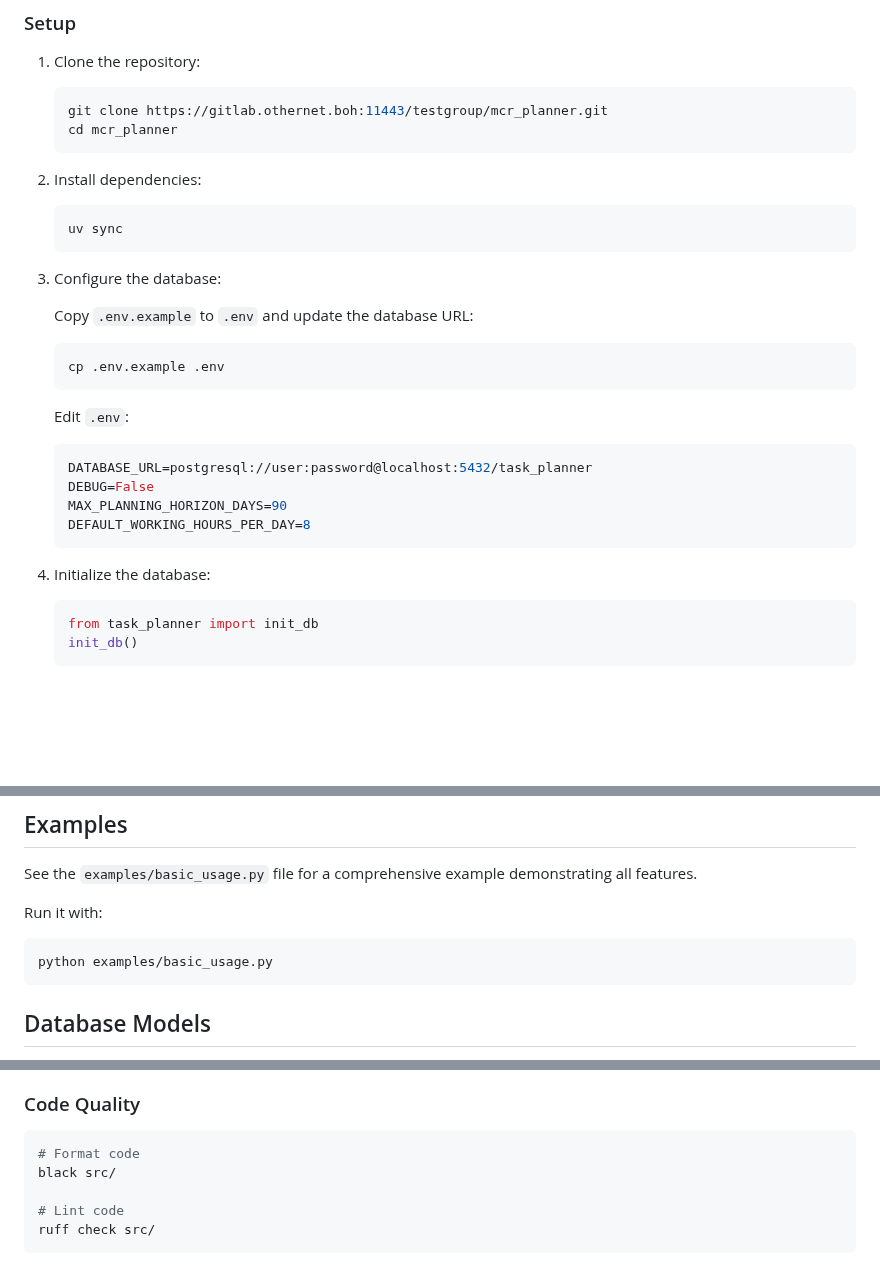
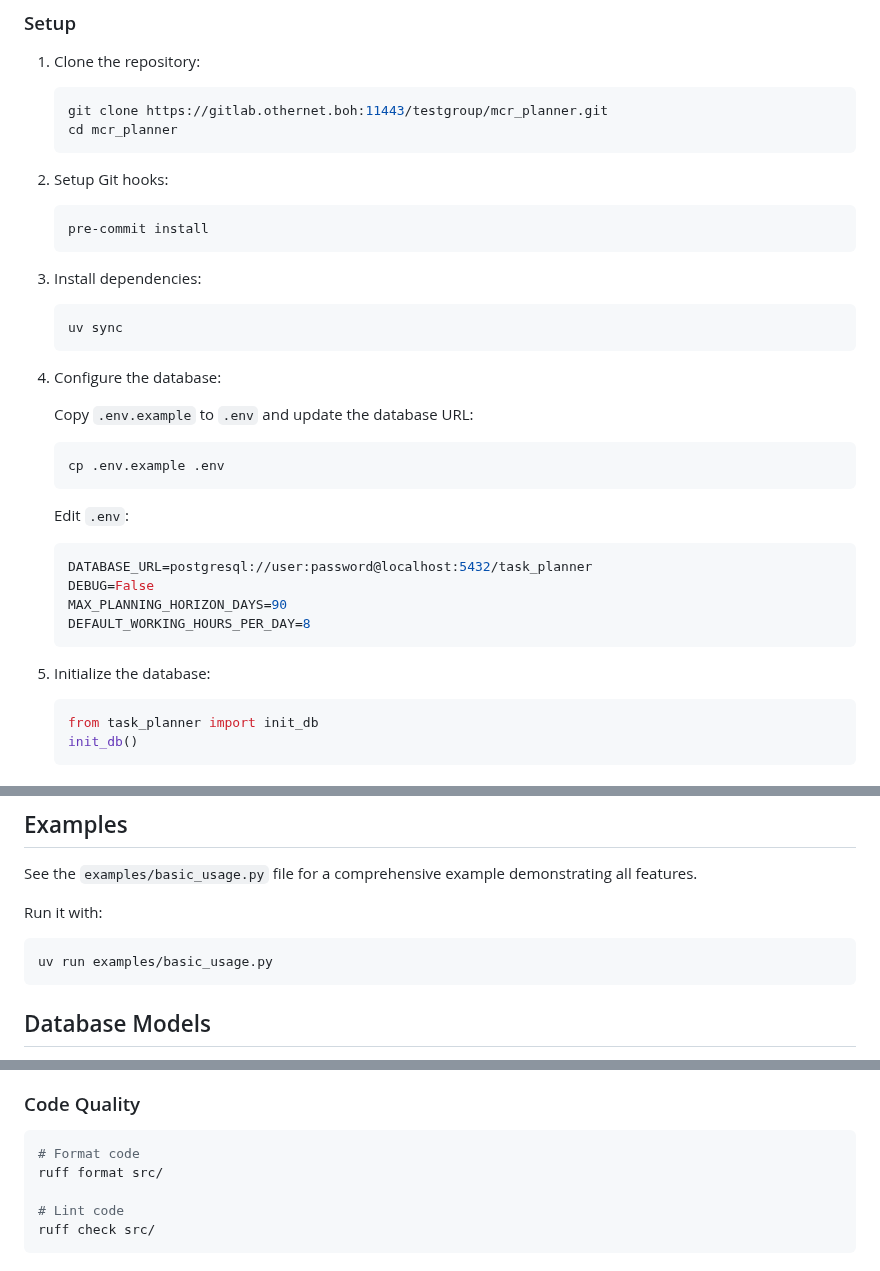
Before and after one commit to enrichicco/test_planner, a Markdown page: README.md, 3 parts joined by grey strips. Rendered like a GitHub page; blank space fills up the shorter version.

````diff
--- a/README.md
+++ b/README.md
@@ -29,13 +29,19 @@ A comprehensive task planning service built with Python, using PyJobShop for int
     cd mcr_planner
     ```
 
-2. Install dependencies:
+2. Setup Git hooks:
+
+    ```bash
+    pre-commit install
+    ```
+
+3. Install dependencies:
 
     ```bash
     uv sync
     ```
 
-3. Configure the database:
+4. Configure the database:
 
    Copy `.env.example` to `.env` and update the database URL:
 
@@ -52,7 +58,7 @@ A comprehensive task planning service built with Python, using PyJobShop for int
    DEFAULT_WORKING_HOURS_PER_DAY=8
    ```
 
-4. Initialize the database:
+5. Initialize the database:
 
    ```python
    from task_planner import init_db
@@ -257,7 +263,7 @@ See the `examples/basic_usage.py` file for a comprehensive example demonstrating
 Run it with:
 
 ```bash
-python examples/basic_usage.py
+uv run examples/basic_usage.py
 ```
 
 ## Database Models
@@ -294,7 +300,7 @@ pytest tests/
 
 ```bash
 # Format code
-black src/
+ruff format src/
 
 # Lint code
 ruff check src/
````
